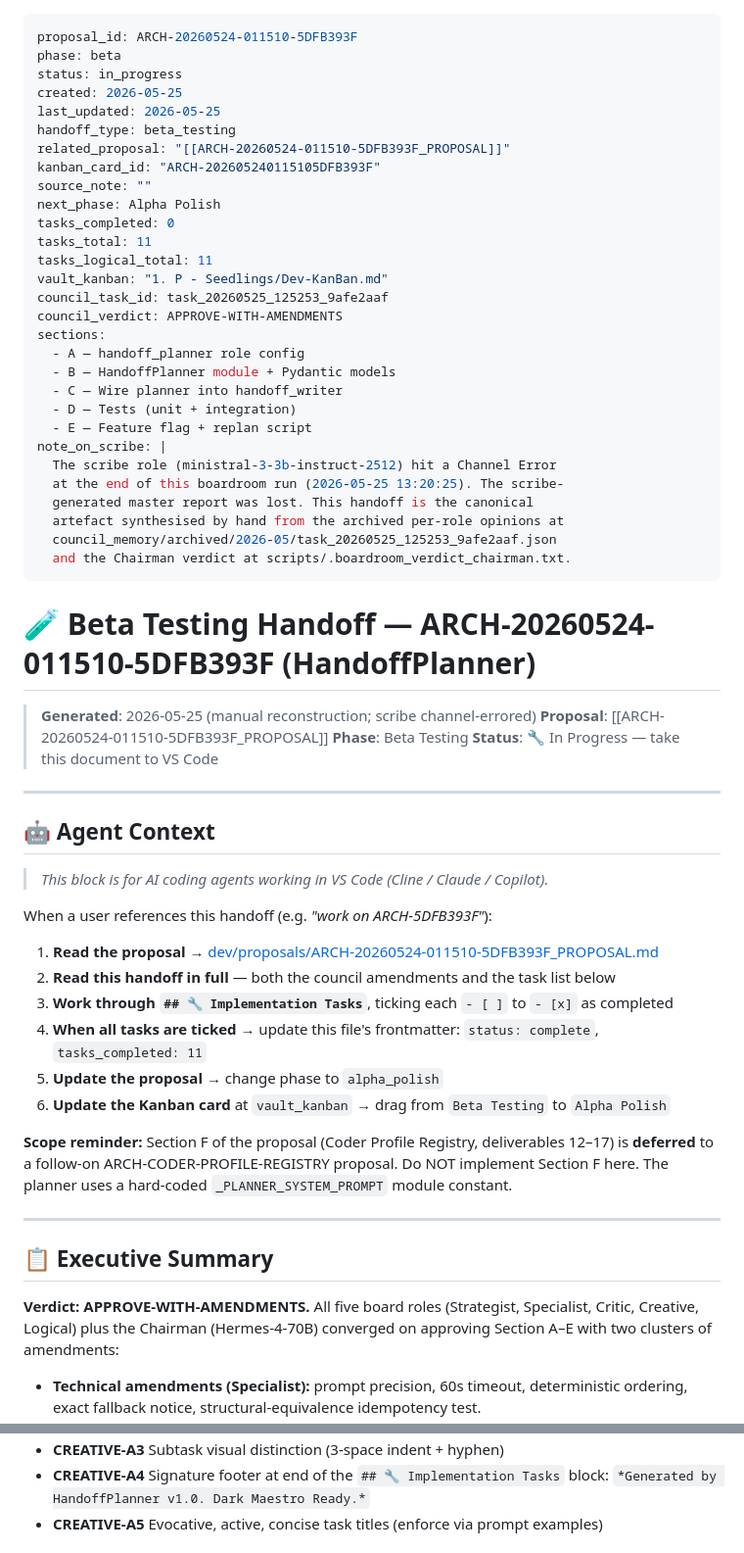
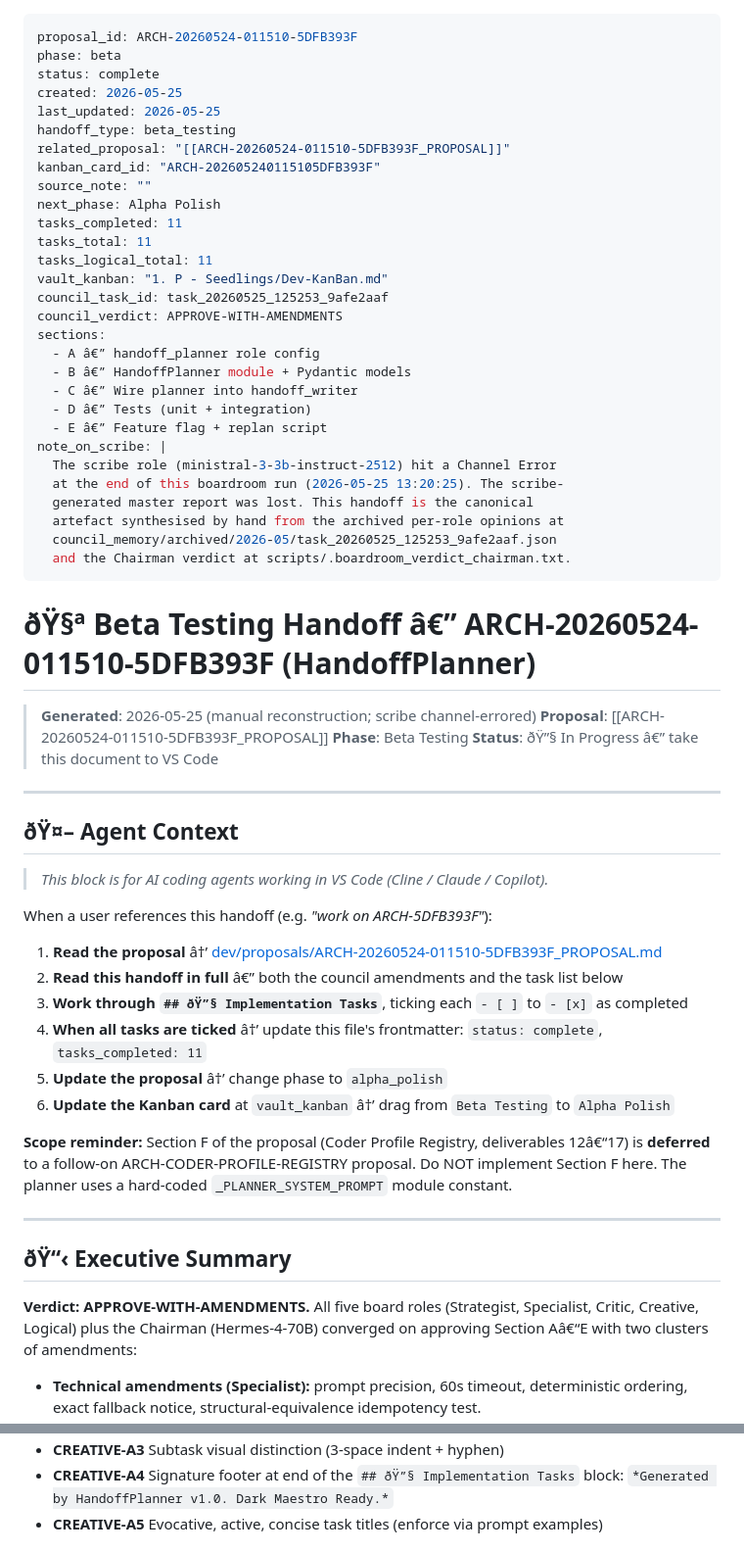
Before and after one commit to Oranneg-debug/cognitive-os, a Markdown page: dev/handoffs/ARCH-20260524-011510-5DFB393F_BETA_HANDOFF.md, 2 parts joined by grey strips. Shown at 98% size. GitHub-like rendering.

```diff
--- a/dev/handoffs/ARCH-20260524-011510-5DFB393F_BETA_HANDOFF.md
+++ b/dev/handoffs/ARCH-20260524-011510-5DFB393F_BETA_HANDOFF.md
@@ -1,7 +1,7 @@
 ---
 proposal_id: ARCH-20260524-011510-5DFB393F
 phase: beta
-status: in_progress
+status: complete
 created: 2026-05-25
 last_updated: 2026-05-25
 handoff_type: beta_testing
@@ -9,18 +9,18 @@ related_proposal: "[[ARCH-20260524-011510-5DFB393F_PROPOSAL]]"
 kanban_card_id: "ARCH-202605240115105DFB393F"
 source_note: ""
 next_phase: Alpha Polish
-tasks_completed: 0
+tasks_completed: 11
 tasks_total: 11
 tasks_logical_total: 11
 vault_kanban: "1. P - Seedlings/Dev-KanBan.md"
 council_task_id: task_20260525_125253_9afe2aaf
 council_verdict: APPROVE-WITH-AMENDMENTS
 sections:
-  - A — handoff_planner role config
-  - B — HandoffPlanner module + Pydantic models
-  - C — Wire planner into handoff_writer
-  - D — Tests (unit + integration)
-  - E — Feature flag + replan script
+  - A â€” handoff_planner role config
+  - B â€” HandoffPlanner module + Pydantic models
+  - C â€” Wire planner into handoff_writer
+  - D â€” Tests (unit + integration)
+  - E â€” Feature flag + replan script
 note_on_scribe: |
   The scribe role (ministral-3-3b-instruct-2512) hit a Channel Error
   at the end of this boardroom run (2026-05-25 13:20:25). The scribe-
@@ -30,34 +30,34 @@ note_on_scribe: |
   and the Chairman verdict at scripts/.boardroom_verdict_chairman.txt.
 ---
 
-# 🧪 Beta Testing Handoff — ARCH-20260524-011510-5DFB393F (HandoffPlanner)
+# ðŸ§ª Beta Testing Handoff â€” ARCH-20260524-011510-5DFB393F (HandoffPlanner)
 
 > **Generated**: 2026-05-25 (manual reconstruction; scribe channel-errored)
 > **Proposal**: [[ARCH-20260524-011510-5DFB393F_PROPOSAL]]
 > **Phase**: Beta Testing
-> **Status**: 🔧 In Progress — take this document to VS Code
+> **Status**: ðŸ”§ In Progress â€” take this document to VS Code
 
 ---
 
-## 🤖 Agent Context
+## ðŸ¤– Agent Context
 
 > *This block is for AI coding agents working in VS Code (Cline / Claude / Copilot).*
 
 When a user references this handoff (e.g. *"work on ARCH-5DFB393F"*):
 
-1. **Read the proposal** → [dev/proposals/ARCH-20260524-011510-5DFB393F_PROPOSAL.md](../proposals/ARCH-20260524-011510-5DFB393F_PROPOSAL.md)
-2. **Read this handoff in full** — both the council amendments and the task list below
-3. **Work through `## 🔧 Implementation Tasks`**, ticking each `- [ ]` to `- [x]` as completed
-4. **When all tasks are ticked** → update this file's frontmatter: `status: complete`, `tasks_completed: 11`
-5. **Update the proposal** → change phase to `alpha_polish`
-6. **Update the Kanban card** at `vault_kanban` → drag from `Beta Testing` to `Alpha Polish`
+1. **Read the proposal** â†’ [dev/proposals/ARCH-20260524-011510-5DFB393F_PROPOSAL.md](../proposals/ARCH-20260524-011510-5DFB393F_PROPOSAL.md)
+2. **Read this handoff in full** â€” both the council amendments and the task list below
+3. **Work through `## ðŸ”§ Implementation Tasks`**, ticking each `- [ ]` to `- [x]` as completed
+4. **When all tasks are ticked** â†’ update this file's frontmatter: `status: complete`, `tasks_completed: 11`
+5. **Update the proposal** â†’ change phase to `alpha_polish`
+6. **Update the Kanban card** at `vault_kanban` â†’ drag from `Beta Testing` to `Alpha Polish`
 
-**Scope reminder:** Section F of the proposal (Coder Profile Registry, deliverables 12–17) is **deferred** to a follow-on ARCH-CODER-PROFILE-REGISTRY proposal. Do NOT implement Section F here. The planner uses a hard-coded `_PLANNER_SYSTEM_PROMPT` module constant.
+**Scope reminder:** Section F of the proposal (Coder Profile Registry, deliverables 12â€“17) is **deferred** to a follow-on ARCH-CODER-PROFILE-REGISTRY proposal. Do NOT implement Section F here. The planner uses a hard-coded `_PLANNER_SYSTEM_PROMPT` module constant.
 
 ---
 
-## 📋 Executive Summary
+## ðŸ“‹ Executive Summary
 
-**Verdict: APPROVE-WITH-AMENDMENTS.** All five board roles (Strategist, Specialist, Critic, Creative, Logical) plus the Chairman (Hermes-4-70B) converged on approving Section A–E with two clusters of amendments:
+**Verdict: APPROVE-WITH-AMENDMENTS.** All five board roles (Strategist, Specialist, Critic, Creative, Logical) plus the Chairman (Hermes-4-70B) converged on approving Section Aâ€“E with two clusters of amendments:
 
 - **Technical amendments (Specialist):** prompt precision, 60s timeout, deterministic ordering, exact fallback notice, structural-equivalence idempotency test.
@@ -300,4 +300,4 @@ When all 11 task boxes are ticked:
 - **CREATIVE-A3** Subtask visual distinction (3-space indent + hyphen)
-- **CREATIVE-A4** Signature footer at end of the `## 🔧 Implementation Tasks` block: `*Generated by HandoffPlanner v1.0. Dark Maestro Ready.*`
+- **CREATIVE-A4** Signature footer at end of the `## ðŸ”§ Implementation Tasks` block: `*Generated by HandoffPlanner v1.0. Dark Maestro Ready.*`
 - **CREATIVE-A5** Evocative, active, concise task titles (enforce via prompt examples)
 
```
Also changed, not shown: other parts of dev/handoffs/ARCH-20260524-011510-5DFB393F_BETA_HANDOFF.md (+92 -92 lines).
